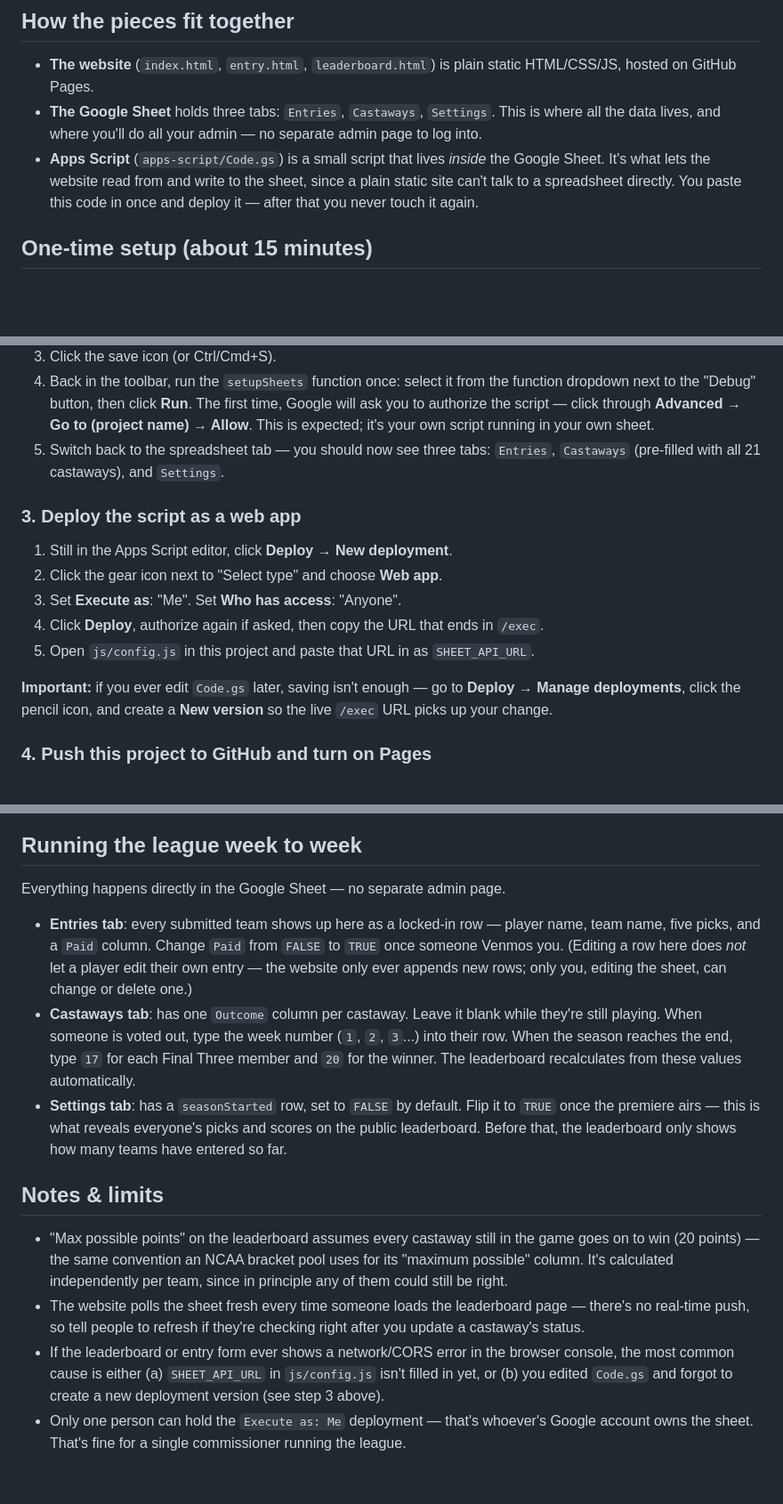
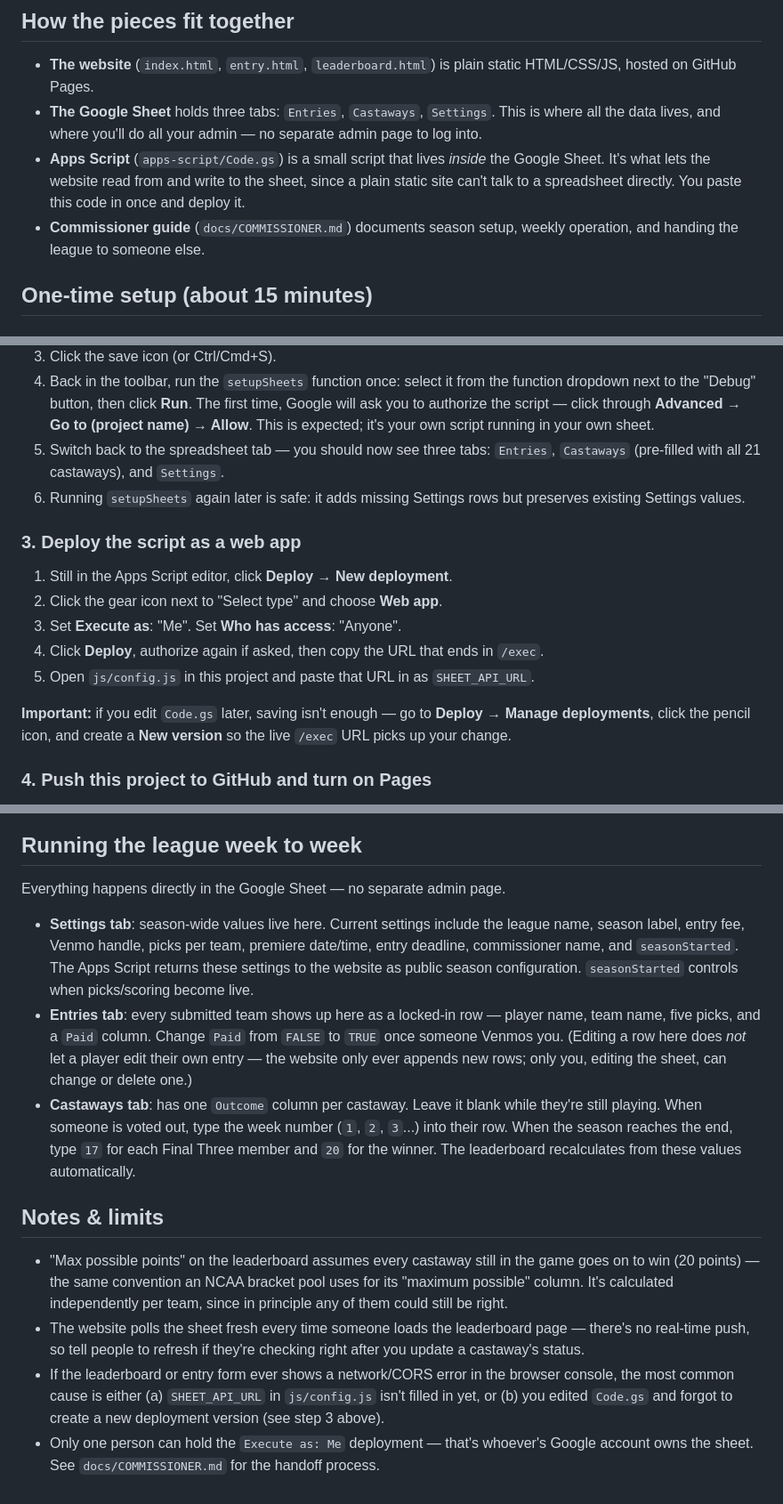
Before and after one commit to HankLumbard/survivor-league, a Markdown page: README.md, 3 parts joined by grey strips. Shown at 89% size. Drawn GitHub-style; blank space fills up the shorter version.

Commit message:
Document centralized season settings

```diff
--- a/README.md
+++ b/README.md
@@ -19,8 +19,9 @@ Sept 23, 2026 on CBS — pulled from Wikipedia and cast-reveal coverage.
 - **Apps Script** (`apps-script/Code.gs`) is a small script that lives
   *inside* the Google Sheet. It's what lets the website read from and write
   to the sheet, since a plain static site can't talk to a spreadsheet
-  directly. You paste this code in once and deploy it — after that you
-  never touch it again.
+  directly. You paste this code in once and deploy it.
+- **Commissioner guide** (`docs/COMMISSIONER.md`) documents season setup,
+  weekly operation, and handing the league to someone else.
 
 ## One-time setup (about 15 minutes)
 
@@ -41,6 +42,8 @@ Sept 23, 2026 on CBS — pulled from Wikipedia and cast-reveal coverage.
 5. Switch back to the spreadsheet tab — you should now see three tabs:
    `Entries`, `Castaways` (pre-filled with all 21 castaways), and
    `Settings`.
+6. Running `setupSheets` again later is safe: it adds missing Settings rows
+   but preserves existing Settings values.
 
 ### 3. Deploy the script as a web app
 1. Still in the Apps Script editor, click **Deploy → New deployment**.
@@ -51,7 +54,7 @@ Sept 23, 2026 on CBS — pulled from Wikipedia and cast-reveal coverage.
 5. Open `js/config.js` in this project and paste that URL in as
    `SHEET_API_URL`.
 
-**Important:** if you ever edit `Code.gs` later, saving isn't enough — go
+**Important:** if you edit `Code.gs` later, saving isn't enough — go
 to **Deploy → Manage deployments**, click the pencil icon, and create a
 **New version** so the live `/exec` URL picks up your change.
 
@@ -70,35 +73,35 @@ to **Deploy → Manage deployments**, click the pencil icon, and create a
 
 Everything happens directly in the Google Sheet — no separate admin page.
 
+- **Settings tab**: season-wide values live here. Current settings include
+  the league name, season label, entry fee, Venmo handle, picks per team,
+  premiere date/time, entry deadline, commissioner name, and `seasonStarted`.
+  The Apps Script returns these settings to the website as public season
+  configuration. `seasonStarted` controls when picks/scoring become live.
 - **Entries tab**: every submitted team shows up here as a locked-in row —
-  player name, team name, five picks, and a `Paid` column. Change `Paid`
-  from `FALSE` to `TRUE` once someone Venmos you. (Editing a row here does
-  *not* let a player edit their own entry — the website only ever appends
-  new rows; only you, editing the sheet, can change or delete one.)
+  player name, team name, five picks, and a `Paid` column. Change `Paid` from
+  `FALSE` to `TRUE` once someone Venmos you. (Editing a row here does *not*
+  let a player edit their own entry — the website only ever appends new rows;
+  only you, editing the sheet, can change or delete one.)
 - **Castaways tab**: has one `Outcome` column per castaway. Leave it blank
   while they're still playing. When someone is voted out, type the week
-  number (`1`, `2`, `3`...) into their row. When the season reaches the
-  end, type `17` for each Final Three member and `20` for the winner. The
+  number (`1`, `2`, `3`...) into their row. When the season reaches the end,
+  type `17` for each Final Three member and `20` for the winner. The
   leaderboard recalculates from these values automatically.
-- **Settings tab**: has a `seasonStarted` row, set to `FALSE` by default.
-  Flip it to `TRUE` once the premiere airs — this is what reveals
-  everyone's picks and scores on the public leaderboard. Before that, the
-  leaderboard only shows how many teams have entered so far.
 
 ## Notes & limits
 
-- "Max possible points" on the leaderboard assumes every castaway still in
-  the game goes on to win (20 points) — the same convention an NCAA
-  bracket pool uses for its "maximum possible" column. It's calculated
-  independently per team, since in principle any of them could still be
-  right.
-- The website polls the sheet fresh every time someone loads the
-  leaderboard page — there's no real-time push, so tell people to refresh
-  if they're checking right after you update a castaway's status.
+- "Max possible points" on the leaderboard assumes every castaway still in the
+  game goes on to win (20 points) — the same convention an NCAA bracket pool
+  uses for its "maximum possible" column. It's calculated independently per
+  team, since in principle any of them could still be right.
+- The website polls the sheet fresh every time someone loads the leaderboard
+  page — there's no real-time push, so tell people to refresh if they're
+  checking right after you update a castaway's status.
 - If the leaderboard or entry form ever shows a network/CORS error in the
   browser console, the most common cause is either (a) `SHEET_API_URL` in
   `js/config.js` isn't filled in yet, or (b) you edited `Code.gs` and
   forgot to create a new deployment version (see step 3 above).
-- Only one person can hold the `Execute as: Me` deployment — that's
-  whoever's Google account owns the sheet. That's fine for a single
-  commissioner running the league.
+- Only one person can hold the `Execute as: Me` deployment — that's whoever's
+  Google account owns the sheet. See `docs/COMMISSIONER.md` for the handoff
+  process.
```
